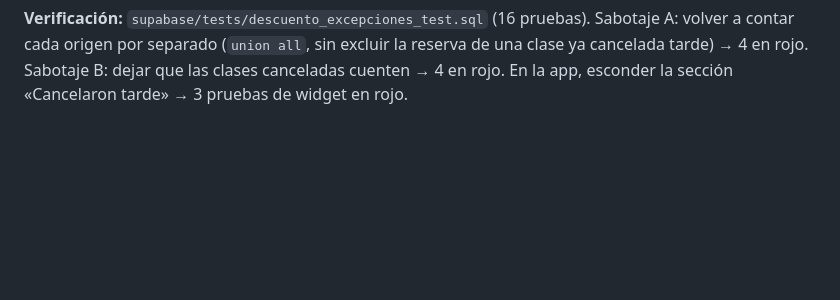
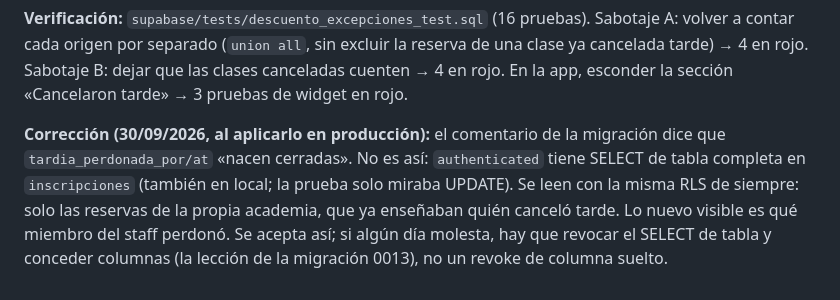
Before and after one commit to CIPRIAN1984/RESERVAS-APP, a Markdown page: DECISIONS.md, the part around the change. Drawn GitHub-style; blank space fills up the shorter version.

Commit message:
DECISIONS: corregir lo que se dijo de la visibilidad de quién perdona
Co-Authored-By: Claude Opus 5.5 <noreply@anthropic.com>
Claude-Session: https://claude.ai/code/session_01DuwuGUWDeifwygX9qCZurZ

```diff
--- a/DECISIONS.md
+++ b/DECISIONS.md
@@ -2456,3 +2456,12 @@ pruebas). Sabotaje A: volver a contar cada origen por separado (`union
 all`, sin excluir la reserva de una clase ya cancelada tarde) → 4 en rojo.
 Sabotaje B: dejar que las clases canceladas cuenten → 4 en rojo. En la
 app, esconder la sección «Cancelaron tarde» → 3 pruebas de widget en rojo.
+
+**Corrección (30/09/2026, al aplicarlo en producción):** el comentario de la
+migración dice que `tardia_perdonada_por/at` «nacen cerradas». No es así:
+`authenticated` tiene SELECT de tabla completa en `inscripciones` (también
+en local; la prueba solo miraba UPDATE). Se leen con la misma RLS de
+siempre: solo las reservas de la propia academia, que ya enseñaban quién
+canceló tarde. Lo nuevo visible es qué miembro del staff perdonó. Se acepta
+así; si algún día molesta, hay que revocar el SELECT de tabla y conceder
+columnas (la lección de la migración 0013), no un revoke de columna suelto.
```
